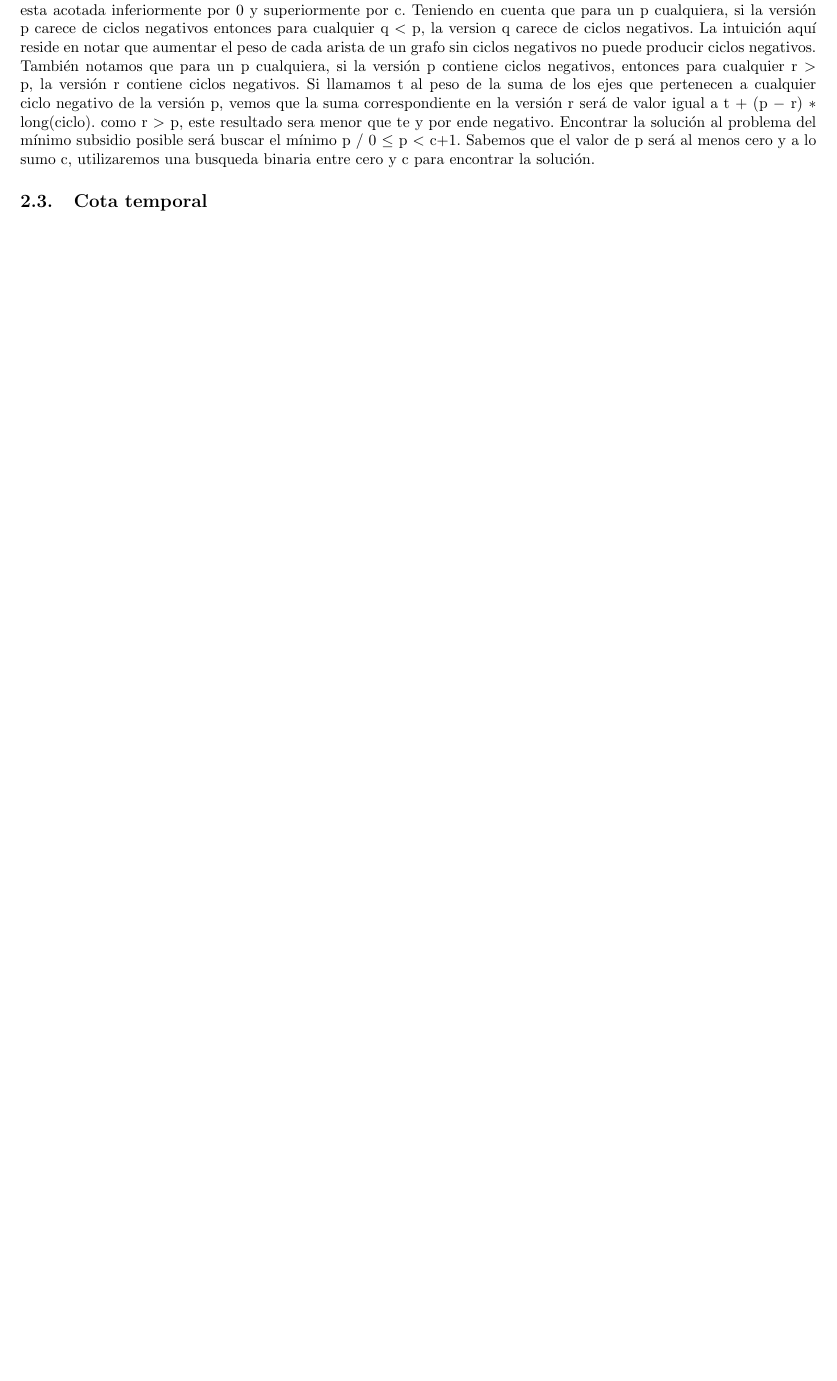
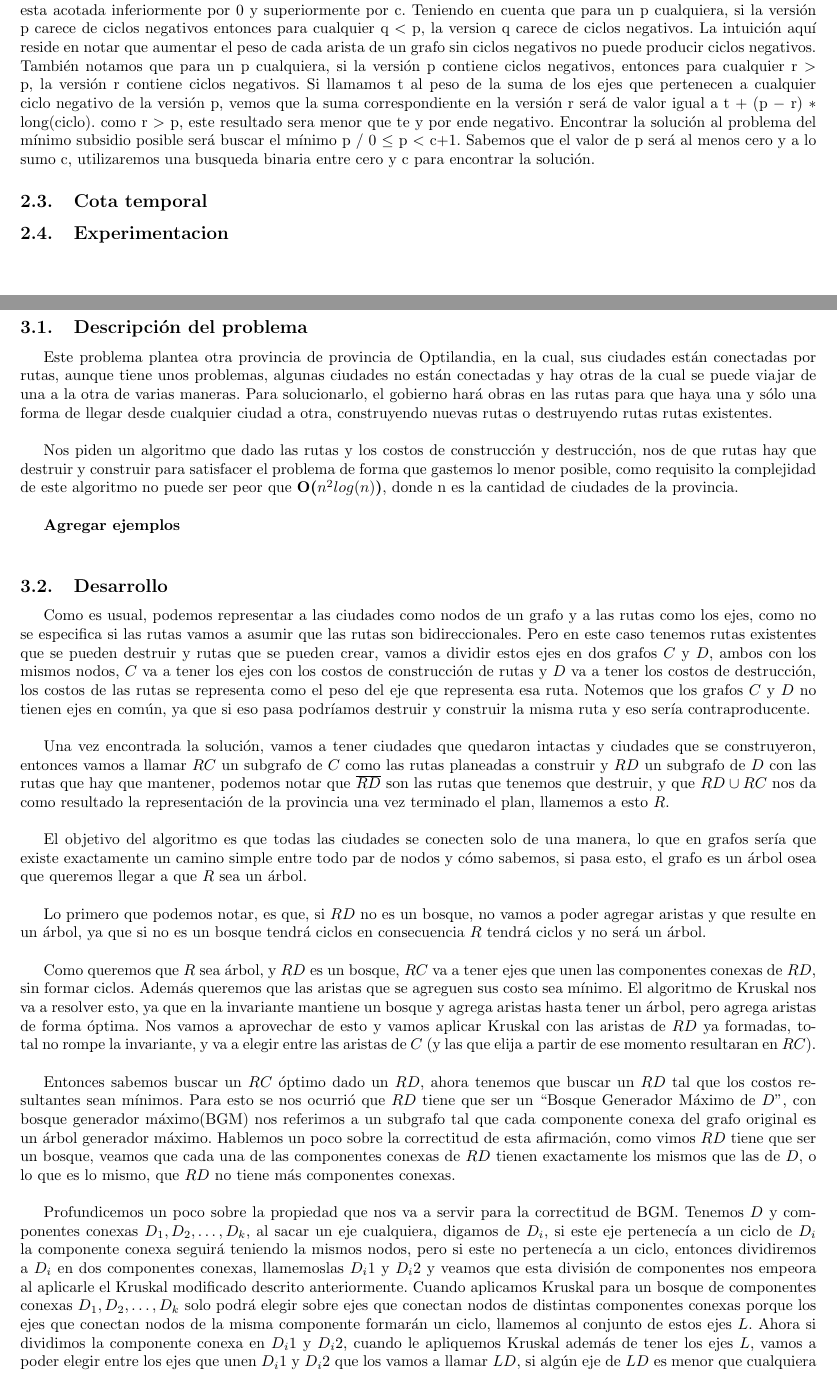
Before and after one commit to ZebaSz/algo3-tp2, a LaTeX document (informe/informe.tex, which reads informe/reconfiguracion.tex): part of page 6 of 6 before the commit and two parts of pages 6 and 7 of 8 after it, the two joined at a grey line, cut so that both start at the same text, the shorter picture padded with empty space. Compiled offline with pdfLaTeX.

Commit message:
preview demo de reconf

```diff
--- a/informe/reconfiguracion.tex
+++ b/informe/reconfiguracion.tex
@@ -12,6 +12,29 @@ Nos piden un algoritmo que dado las rutas y los costos de construcción y destru
 \\
 \par
 \subsection{Desarrollo}
+Como es usual, podemos representar a las ciudades como nodos de un grafo y a las rutas como los ejes, como no se especifica si las rutas vamos a asumir que las rutas son bidireccionales. Pero en este caso tenemos rutas existentes que se pueden destruir y rutas que se pueden crear, vamos a dividir estos ejes en dos grafos $C$ y $D$, ambos con los mismos nodos, $C$ va a tener los ejes con los costos de construcción de rutas y $D$ va a tener los costos de destrucción, los costos de las rutas se representa como el peso del eje que representa esa ruta. Notemos que los grafos $C$ y $D$ no tienen ejes en común, ya que si eso pasa podríamos destruir y construir la misma ruta y eso sería contraproducente.
+\\
+\par
+Una vez encontrada la solución, vamos a tener ciudades que quedaron intactas y ciudades que se construyeron, entonces vamos a llamar $RC$ un subgrafo de $C$ como las rutas planeadas a construir y $RD$ un subgrafo de $D$ con las rutas que hay que mantener, podemos notar que $\overline{RD}$ son las rutas que tenemos que destruir, y que $RD \cup RC$ nos da como resultado la representación de la provincia una vez terminado el plan, llamemos a esto $R$.
+\\
+\par
+El objetivo del algoritmo es que todas las ciudades se conecten solo de una manera, lo que en grafos sería que existe exactamente un camino simple entre todo par de
+nodos y cómo sabemos, si pasa esto, el grafo es un árbol osea que queremos llegar a que $R$ sea un árbol.
+\\
+\par
+Lo primero que podemos notar, es que, si $RD$ no es un bosque, no vamos a poder agregar aristas y que resulte en un árbol, ya que si no es un bosque tendrá ciclos en consecuencia $R$ tendrá ciclos y no será un árbol.
+\\
+\par
+Como queremos que $R$ sea árbol, y $RD$ es un bosque, $RC$ va a tener ejes que unen las componentes conexas de $RD$, sin formar ciclos.  Además queremos que las aristas que se agreguen sus costo sea mínimo. El algoritmo de Kruskal nos va a resolver esto, ya que en la invariante mantiene un bosque y agrega aristas hasta tener un árbol, pero agrega aristas de forma óptima. Nos vamos a aprovechar de esto y vamos aplicar Kruskal con las aristas de $RD$ ya formadas, total no rompe la invariante, y va a elegir entre las aristas de $C$ (y las que elija a partir de ese momento resultaran en $RC$).
+\\
+\par
+Entonces sabemos buscar un $RC$ óptimo dado un $RD$, ahora tenemos que buscar un $RD$ tal que los costos resultantes sean mínimos. Para esto se nos ocurrió que $RD$ tiene que ser un “Bosque Generador Máximo de $D$”, con bosque generador máximo(BGM) nos referimos a un subgrafo tal que cada componente conexa del grafo original  es un árbol generador máximo. Hablemos un poco sobre la correctitud de esta afirmación, como vimos $RD$ tiene que ser un bosque, veamos que cada una de las componentes conexas de $RD$ tienen exactamente los mismos que las de $D$, o lo que es lo mismo, que $RD$ no tiene más componentes conexas.
+\\
+\par
+Profundicemos un poco sobre la propiedad que nos va a servir para la correctitud de BGM. Tenemos $D$ y componentes conexas $D_1 , D_2 , … , D_k$, al sacar un eje cualquiera, digamos de $D_i$, si este eje pertenecía a un ciclo de $D_i$ la componente conexa seguirá teniendo la mismos nodos, pero si este no pertenecía a un ciclo, entonces dividiremos a $D_i$ en dos componentes conexas, llamemoslas $D_i1$ y $D_i2$ y veamos que esta división de componentes nos empeora al aplicarle el Kruskal modificado descrito anteriormente. Cuando aplicamos Kruskal para un bosque de componentes conexas $D_1 , D_2 , … , D_k$ solo podrá elegir sobre ejes que conectan nodos de distintas componentes conexas porque los ejes que conectan nodos de la misma componente formarán un ciclo, llamemos al conjunto de estos ejes $L$. Ahora si dividimos la componente conexa en $D_i1$ y $D_i2$, cuando le apliquemos Kruskal además de tener los ejes $L$, vamos a poder elegir entre los ejes que unen $D_i1$ y $D_i2$ que los vamos a llamar $LD$, si algún eje de $LD$ es menor que cualquiera de $L$, el algoritmo elegirá este, pero este nos unirá  $D_i1$ y $D_i2$ formando de vuelta una componente conexa con los mismos nodos que $D_i$, osea que Kruskal después deberá elegir entre los ejes de $L$ y serán los mismos que cuando no hubiésemos dividido la componente, osea que gastaríamos en destruir y construir para llegar a las mismas componentes, y después el costo de los ejes que elige de $L$. Ahora veamos también que empeora si no elige ninguno de los ejes de $LD$, si pasa esto solo le queda elegir entre los de $L$, como sabemos si tenemos k componentes conexas Kruskal eligirá k-1 ejes, osea que en el dividido eligirá un eje más, ahora deberíamos ver que el algoritmo va a elegir los mismos que en el no divido más otro, lo que nos costaría lo mismo que en el no divido más el coste del otro eje más el coste de dividir $D_i$.
+\\
+\par
+Ya vimos que $RD$ va a tener la misma cantidad de componentes conexas que $D$ osea que tenemos que buscar el bosque subgrafo de $D$ tal que no tenga más componentes conexas y además que sea optimo de destruir, y como ya anticipamos este es el bosque generador máximo. Las rutas que nos conviene destruir son las más baratas de destruir, ya que queremos gastar lo menos posible, y como cada componente es un árbol, para optimizar cada componente el árbol que gastara lo menos posible es el árbol generador máximo, ya que es el árbol que se deshace de los ejes más baratos de destruir y que  además no nos divide el en más componentes conexas.
 
 \subsection{Cota temporal}
 
```
Also changed, not shown: informe/informe.tex (+1 -1 lines), 2 other files.
